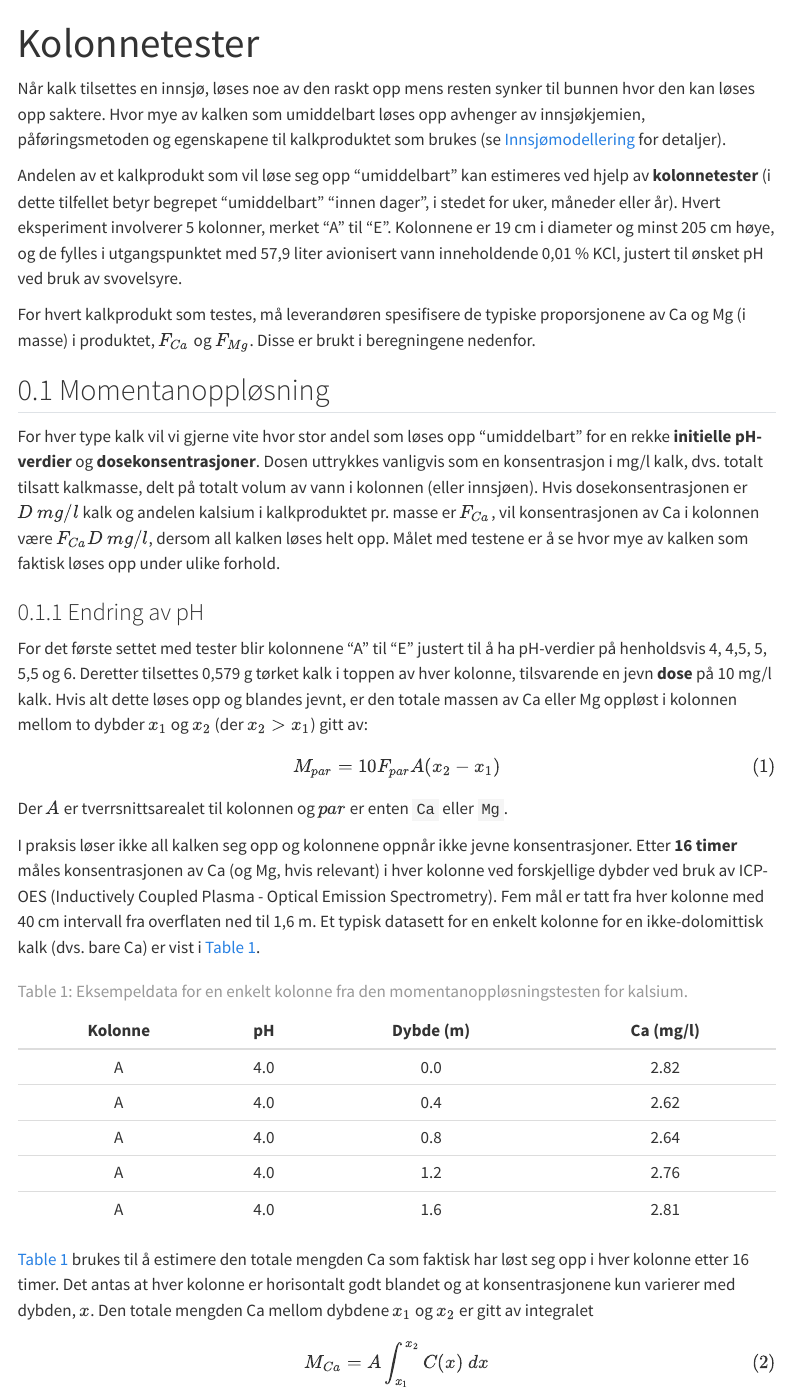
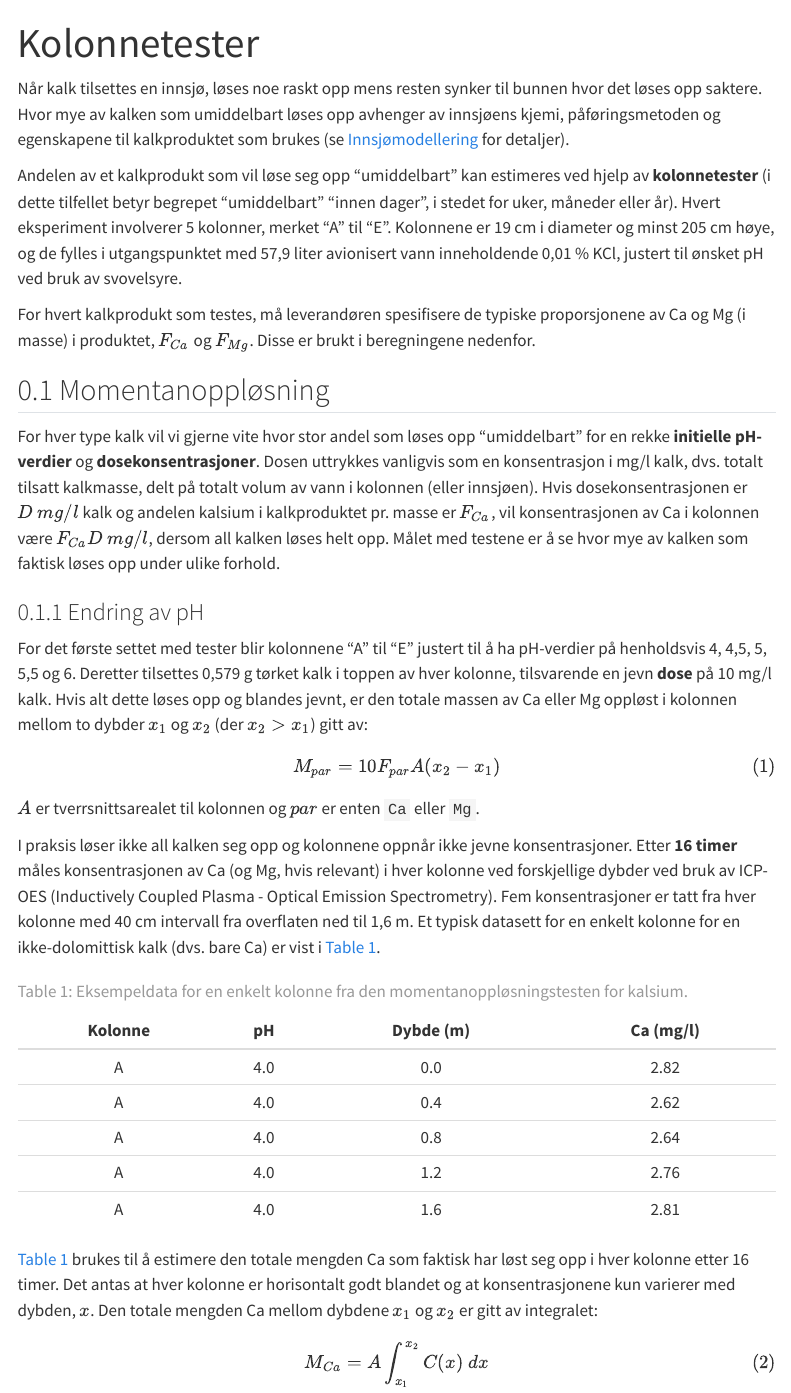
Before and after one commit to NIVANorge/lake_liming_app, a Quarto document (docs/column-tests.qmd): the page in a window 1100 px wide, from its top. Rendered offline with R 4.5, knitr and Pandoc in place of Quarto, with nearby package versions; menus at the side of the page are left out.

Commit message:
Some last changes

```diff
--- a/docs/column-tests.qmd
+++ b/docs/column-tests.qmd
@@ -3,7 +3,7 @@ title: "Kolonnetester"
 number-sections: true
 ---
 
-Når kalk tilsettes en innsjø, løses noe av den raskt opp mens resten synker til bunnen hvor den kan løses opp saktere. Hvor mye av kalken som umiddelbart løses opp avhenger av innsjøkjemien, påføringsmetoden og egenskapene til kalkproduktet som brukes (se [Innsjømodellering](./lake-modelling.qmd) for detaljer).
+Når kalk tilsettes en innsjø, løses noe raskt opp mens resten synker til bunnen hvor det løses opp saktere. Hvor mye av kalken som umiddelbart løses opp avhenger av innsjøens kjemi, påføringsmetoden og egenskapene til kalkproduktet som brukes (se [Innsjømodellering](./lake-modelling.qmd) for detaljer).
 
 Andelen av et kalkprodukt som vil løse seg opp "umiddelbart" kan estimeres ved hjelp av **kolonnetester** (i dette tilfellet betyr begrepet "umiddelbart" "innen dager", i stedet for uker, måneder eller år). Hvert eksperiment involverer 5 kolonner, merket "A" til "E". Kolonnene er 19 cm i diameter og minst 205 cm høye, og de fylles i utgangspunktet med 57,9 liter avionisert vann inneholdende 0,01 % KCl, justert til ønsket pH ved bruk av svovelsyre.
 
@@ -21,9 +21,9 @@ $$
 M_{par} = 10 F_{par} A (x_2 - x_1)
 $$ {#eq-evenly-mixed}
 
-Der $A$ er tverrsnittsarealet til kolonnen og $par$ er enten `Ca` eller `Mg`.
+$A$ er tverrsnittsarealet til kolonnen og $par$ er enten `Ca` eller `Mg`.
 
-I praksis løser ikke all kalken seg opp og kolonnene oppnår ikke jevne konsentrasjoner. Etter **16 timer** måles konsentrasjonen av Ca (og Mg, hvis relevant) i hver kolonne ved forskjellige dybder ved bruk av ICP-OES (Inductively Coupled Plasma - Optical Emission Spectrometry). Fem mål er tatt fra hver kolonne med 40 cm intervall fra overflaten ned til 1,6 m. Et typisk datasett for en enkelt kolonne for en ikke-dolomittisk kalk (dvs. bare Ca) er vist i @tbl-inst-diss.
+I praksis løser ikke all kalken seg opp og kolonnene oppnår ikke jevne konsentrasjoner. Etter **16 timer** måles konsentrasjonen av Ca (og Mg, hvis relevant) i hver kolonne ved forskjellige dybder ved bruk av ICP-OES (Inductively Coupled Plasma - Optical Emission Spectrometry). Fem konsentrasjoner er tatt fra hver kolonne med 40 cm intervall fra overflaten ned til 1,6 m. Et typisk datasett for en enkelt kolonne for en ikke-dolomittisk kalk (dvs. bare Ca) er vist i @tbl-inst-diss.
 
 | **Kolonne** | **pH** | **Dybde (m)** | **Ca (mg/l)** |
 |:-----------:|:------:|:-------------:|:-------------:|
@@ -35,7 +35,7 @@ I praksis løser ikke all kalken seg opp og kolonnene oppnår ikke jevne konsent
 
 : Eksempeldata for en enkelt kolonne fra den momentanoppløsningstesten for kalsium. {#tbl-inst-diss}
 
-@tbl-inst-diss brukes til å estimere den totale mengden Ca som faktisk har løst seg opp i hver kolonne etter 16 timer. Det antas at hver kolonne er horisontalt godt blandet og at konsentrasjonene kun varierer med dybden, $x$. Den totale mengden Ca mellom dybdene $x_1$ og $x_2$ er gitt av integralet
+@tbl-inst-diss brukes til å estimere den totale mengden Ca som faktisk har løst seg opp i hver kolonne etter 16 timer. Det antas at hver kolonne er horisontalt godt blandet og at konsentrasjonene kun varierer med dybden, $x$. Den totale mengden Ca mellom dybdene $x_1$ og $x_2$ er gitt av integralet:
 
 $$
 M_{Ca} = A \int_{x_1}^{x_2} C(x) \ dx
```
Also changed, not shown: docs/lake-modelling.qmd (+1 -1 lines), docs/user-guide.qmd (+1 -1 lines).
